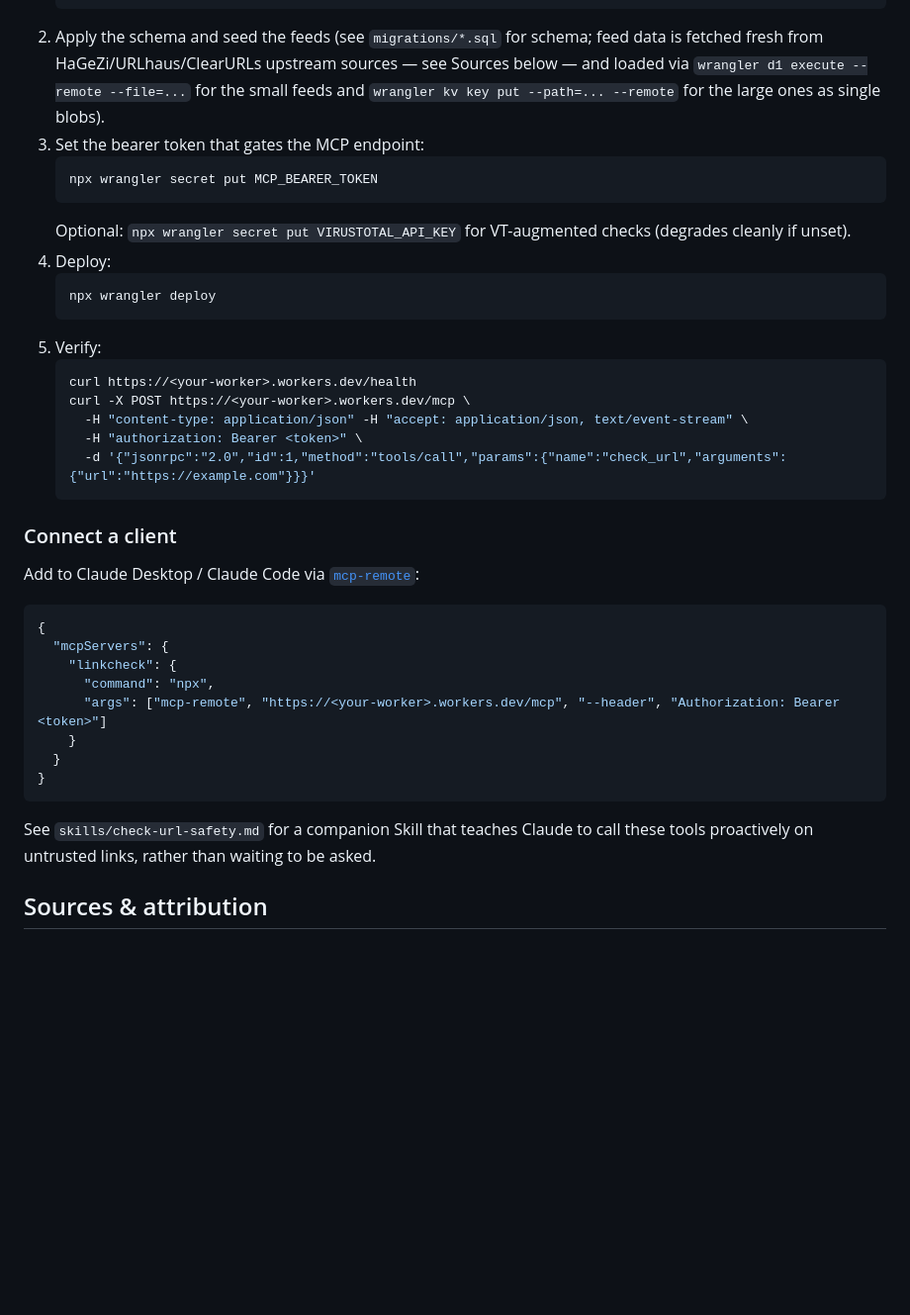
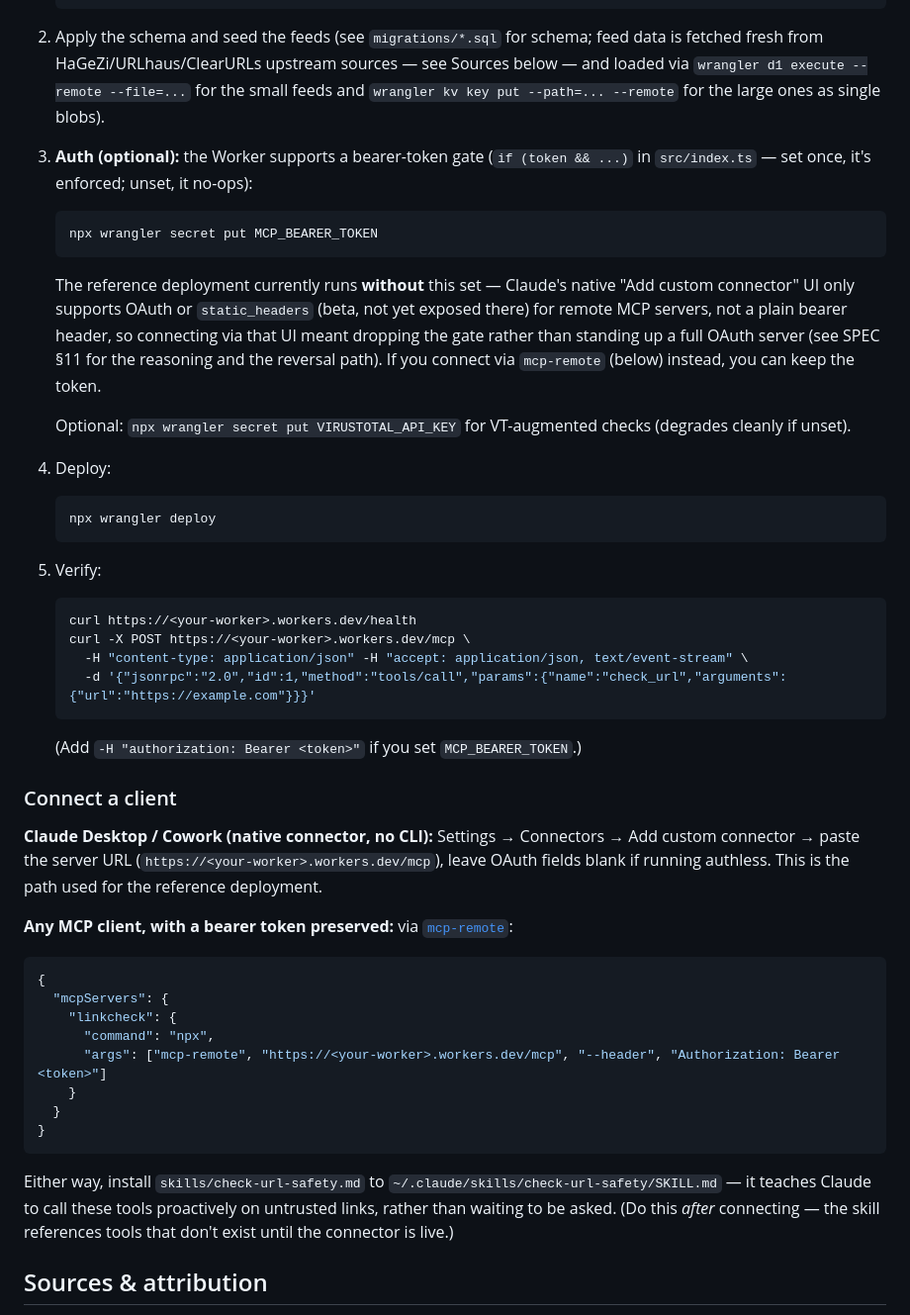
Before and after one commit to kazani-351/linkcheck-mcp, a Markdown page: README.md, the part around the change. Shown at 99% size. Drawn GitHub-style; blank space fills up the shorter version.

Commit message:
Connect to Claude Desktop, live — authless by deliberate choice
Real deployment blocker found and resolved: Claude's native "Add
custom connector" UI only supports OAuth (DCR/CIMD) or static_headers
(beta, not exposed there) for remote MCP servers — no plain bearer-
token field. Verified against Anthropic's own connector-auth docs plus
a matching GitHub issue before deciding, rather than guessing at the
UI. Building a full OAuth server just to connect a personal tool
wasn't worth it, so MCP_BEARER_TOKEN was deleted (wrangler secret
delete) — the existing `if (token && ...)` gate already no-ops when
unset, so this needed zero code changes and is fully reversible.

Documented as a deliberate security-posture reversal in SPEC §11, not
a silent regression — same day the repo goes public, which is exactly
when this matters. Risk: read-only tool, so real exposure is quota
abuse, not data breach.

Connected and verified live: called check_url through the actual
Anthropic connector pipeline (not curl) on the same real malware URL
used throughout this build, got DANGEROUS with the VT citation.
Companion skill installed to ~/.claude/skills/check-url-safety/ now
that the tools are actually reachable. README updated with both
connection paths (native connector, and mcp-remote for clients that
need to keep the bearer token).

Co-Authored-By: Claude Sonnet 5 <noreply@anthropic.com>

````diff
--- a/README.md
+++ b/README.md
@@ -46,10 +46,12 @@ npm run typecheck # tsc --noEmit
    npx wrangler kv namespace create linkcheck-mcp-cache
    ```
 2. Apply the schema and seed the feeds (see `migrations/*.sql` for schema; feed data is fetched fresh from HaGeZi/URLhaus/ClearURLs upstream sources — see Sources below — and loaded via `wrangler d1 execute --remote --file=...` for the small feeds and `wrangler kv key put --path=... --remote` for the large ones as single blobs).
-3. Set the bearer token that gates the MCP endpoint:
+3. **Auth (optional):** the Worker supports a bearer-token gate (`if (token && ...)` in `src/index.ts` — set once, it's enforced; unset, it no-ops):
    ```bash
    npx wrangler secret put MCP_BEARER_TOKEN
    ```
+   The reference deployment currently runs **without** this set — Claude's native "Add custom connector" UI only supports OAuth or `static_headers` (beta, not yet exposed there) for remote MCP servers, not a plain bearer header, so connecting via that UI meant dropping the gate rather than standing up a full OAuth server (see SPEC §11 for the reasoning and the reversal path). If you connect via `mcp-remote` (below) instead, you can keep the token.
+
    Optional: `npx wrangler secret put VIRUSTOTAL_API_KEY` for VT-augmented checks (degrades cleanly if unset).
 4. Deploy:
    ```bash
@@ -60,12 +62,15 @@ npm run typecheck # tsc --noEmit
    curl https://<your-worker>.workers.dev/health
    curl -X POST https://<your-worker>.workers.dev/mcp \
      -H "content-type: application/json" -H "accept: application/json, text/event-stream" \
-     -H "authorization: Bearer <token>" \
      -d '{"jsonrpc":"2.0","id":1,"method":"tools/call","params":{"name":"check_url","arguments":{"url":"https://example.com"}}}'
    ```
+   (Add `-H "authorization: Bearer <token>"` if you set `MCP_BEARER_TOKEN`.)
 
 ### Connect a client
-Add to Claude Desktop / Claude Code via [`mcp-remote`](https://www.npmjs.com/package/mcp-remote):
+
+**Claude Desktop / Cowork (native connector, no CLI):** Settings → Connectors → Add custom connector → paste the server URL (`https://<your-worker>.workers.dev/mcp`), leave OAuth fields blank if running authless. This is the path used for the reference deployment.
+
+**Any MCP client, with a bearer token preserved:** via [`mcp-remote`](https://www.npmjs.com/package/mcp-remote):
 ```json
 {
   "mcpServers": {
@@ -76,7 +81,8 @@ Add to Claude Desktop / Claude Code via [`mcp-remote`](https://www.npmjs.com/pac
   }
 }
 ```
-See `skills/check-url-safety.md` for a companion Skill that teaches Claude to call these tools proactively on untrusted links, rather than waiting to be asked.
+
+Either way, install `skills/check-url-safety.md` to `~/.claude/skills/check-url-safety/SKILL.md` — it teaches Claude to call these tools proactively on untrusted links, rather than waiting to be asked. (Do this *after* connecting — the skill references tools that don't exist until the connector is live.)
 
 ## Sources & attribution
 - Threat intel: [HaGeZi dns-blocklists](https://github.com/hagezi/dns-blocklists) (TIF, Entropy-NRD/DGA, Abused-TLDs, TIF-IPs, URL-Shortener), [URLhaus](https://urlhaus.abuse.ch/) (abuse.ch).
````
Also changed, not shown: SPEC.md (+2 -1 lines).
